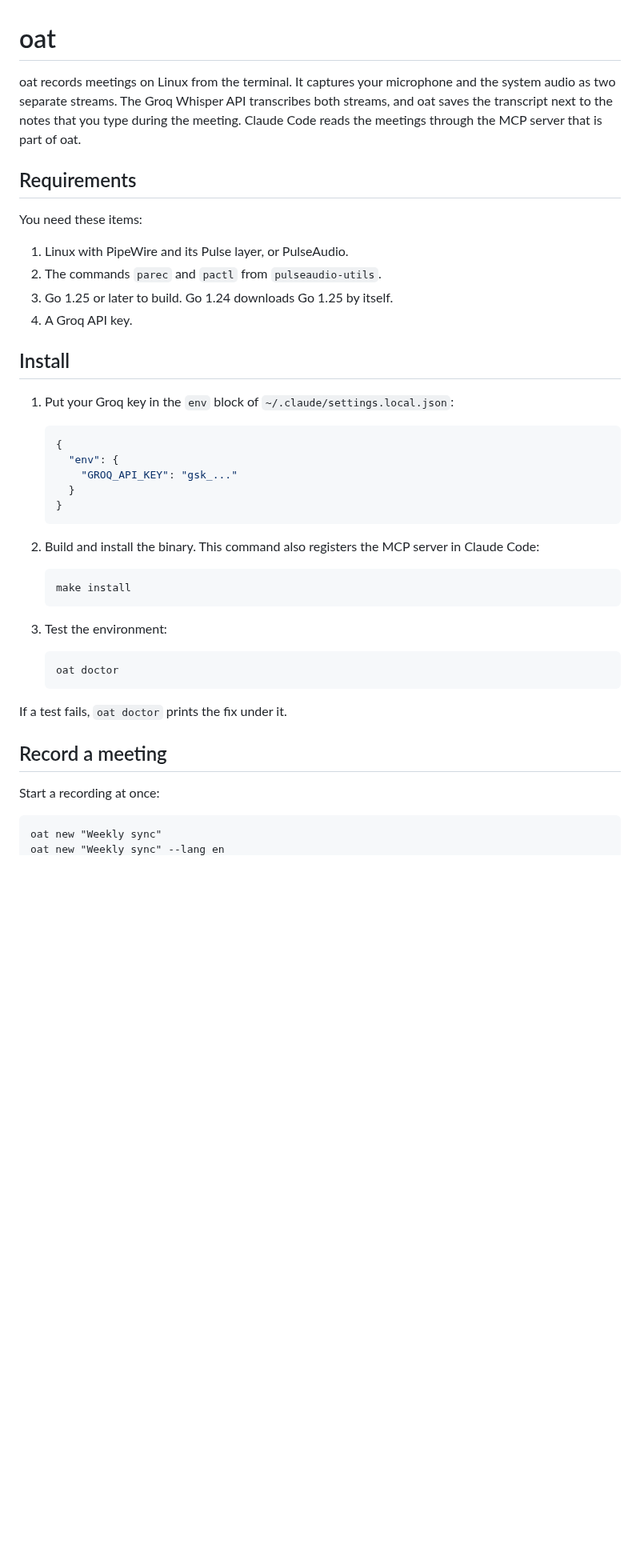
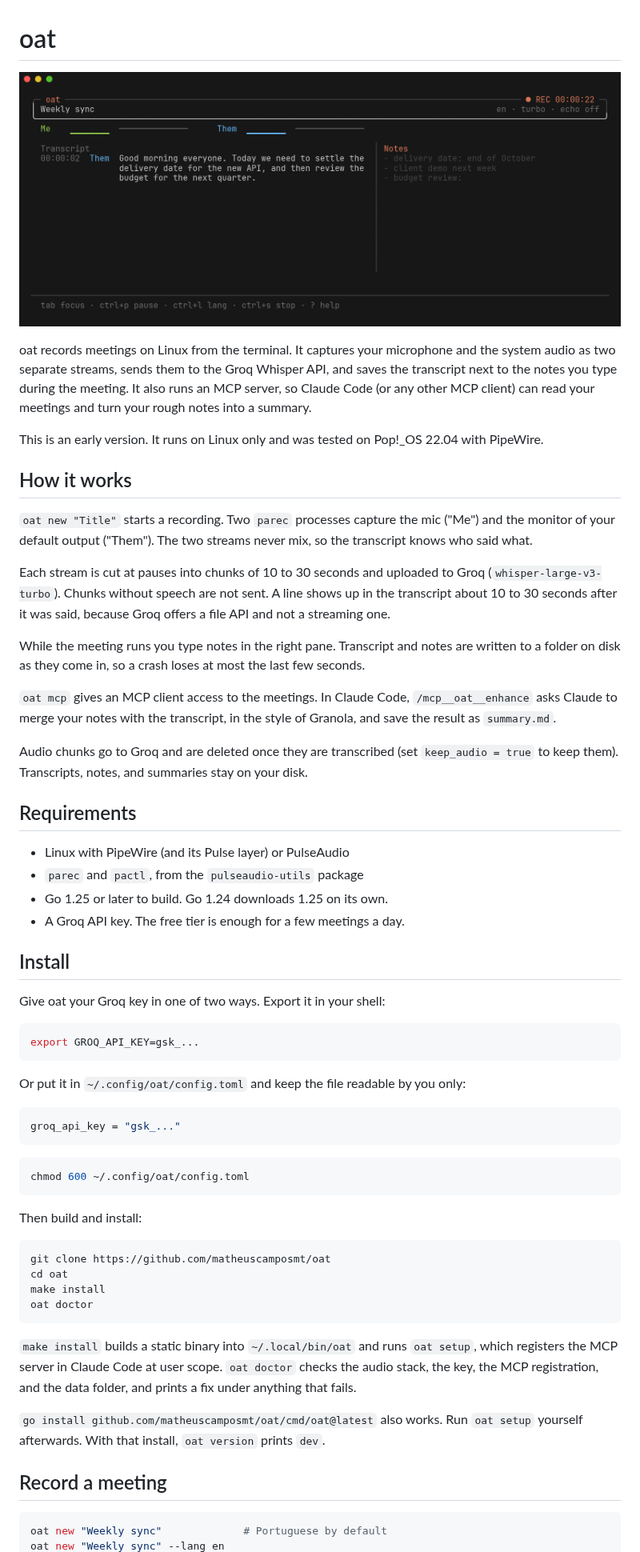
Before and after one commit to matheuscamposmt/oat, a Markdown page: README.md, the part around one of its changes. Shown at 80% size. Rendered like a GitHub page; pictures changed too: docs/hud.png (added); blank space fills up the shorter version.

Commit message:
Add README with HUD screenshot, MIT license, and CI
Co-Authored-By: Claude Fable 5.1 <noreply@anthropic.com>

````diff
--- a/README.md
+++ b/README.md
@@ -1,46 +1,65 @@
 # oat
 
-oat records meetings on Linux from the terminal. It captures your microphone and the system audio as two separate streams. The Groq Whisper API transcribes both streams, and oat saves the transcript next to the notes that you type during the meeting. Claude Code reads the meetings through the MCP server that is part of oat.
+<p align="center">
+  <img src="docs/hud.png" alt="The oat recording screen: a live transcript on the left and your notes on the right" width="920">
+</p>
+
+oat records meetings on Linux from the terminal. It captures your microphone and the system audio as two separate streams, sends them to the Groq Whisper API, and saves the transcript next to the notes you type during the meeting. It also runs an MCP server, so Claude Code (or any other MCP client) can read your meetings and turn your rough notes into a summary.
+
+This is an early version. It runs on Linux only and was tested on Pop!_OS 22.04 with PipeWire.
+
+## How it works
+
+`oat new "Title"` starts a recording. Two `parec` processes capture the mic ("Me") and the monitor of your default output ("Them"). The two streams never mix, so the transcript knows who said what.
+
+Each stream is cut at pauses into chunks of 10 to 30 seconds and uploaded to Groq (`whisper-large-v3-turbo`). Chunks without speech are not sent. A line shows up in the transcript about 10 to 30 seconds after it was said, because Groq offers a file API and not a streaming one.
+
+While the meeting runs you type notes in the right pane. Transcript and notes are written to a folder on disk as they come in, so a crash loses at most the last few seconds.
+
+`oat mcp` gives an MCP client access to the meetings. In Claude Code, `/mcp__oat__enhance` asks Claude to merge your notes with the transcript, in the style of Granola, and save the result as `summary.md`.
+
+Audio chunks go to Groq and are deleted once they are transcribed (set `keep_audio = true` to keep them). Transcripts, notes, and summaries stay on your disk.
 
 ## Requirements
 
-You need these items:
-
-1. Linux with PipeWire and its Pulse layer, or PulseAudio.
-2. The commands `parec` and `pactl` from `pulseaudio-utils`.
-3. Go 1.25 or later to build. Go 1.24 downloads Go 1.25 by itself.
-4. A Groq API key.
+- Linux with PipeWire (and its Pulse layer) or PulseAudio
+- `parec` and `pactl`, from the `pulseaudio-utils` package
+- Go 1.25 or later to build. Go 1.24 downloads 1.25 on its own.
+- A Groq API key. The free tier is enough for a few meetings a day.
 
 ## Install
 
-1. Put your Groq key in the `env` block of `~/.claude/settings.local.json`:
+Give oat your Groq key in one of two ways. Export it in your shell:
 
-   ```json
-   {
-     "env": {
-       "GROQ_API_KEY": "gsk_..."
-     }
-   }
-   ```
+```sh
+export GROQ_API_KEY=gsk_...
+```
 
-2. Build and install the binary. This command also registers the MCP server in Claude Code:
+Or put it in `~/.config/oat/config.toml` and keep the file readable by you only:
 
-   ```
-   make install
-   ```
+```toml
+groq_api_key = "gsk_..."
+```
 
-3. Test the environment:
+```sh
+chmod 600 ~/.config/oat/config.toml
+```
 
-   ```
-   oat doctor
-   ```
+Then build and install:
 
-If a test fails, `oat doctor` prints the fix under it.
+```sh
+git clone https://github.com/matheuscamposmt/oat
+cd oat
+make install
+oat doctor
+```
+
+`make install` builds a static binary into `~/.local/bin/oat` and runs `oat setup`, which registers the MCP server in Claude Code at user scope. `oat doctor` checks the audio stack, the key, the MCP registration, and the data folder, and prints a fix under anything that fails.
+
+`go install github.com/matheuscamposmt/oat/cmd/oat@latest` also works. Run `oat setup` yourself afterwards. With that install, `oat version` prints `dev`.
 
 ## Record a meeting
 
-Start a recording at once:
-
-```
-oat new "Weekly sync"
+```sh
+oat new "Weekly sync"             # Portuguese by default
 oat new "Weekly sync" --lang en
````
Also changed, not shown: other parts of README.md (+24 -23 lines), 2 other files.
